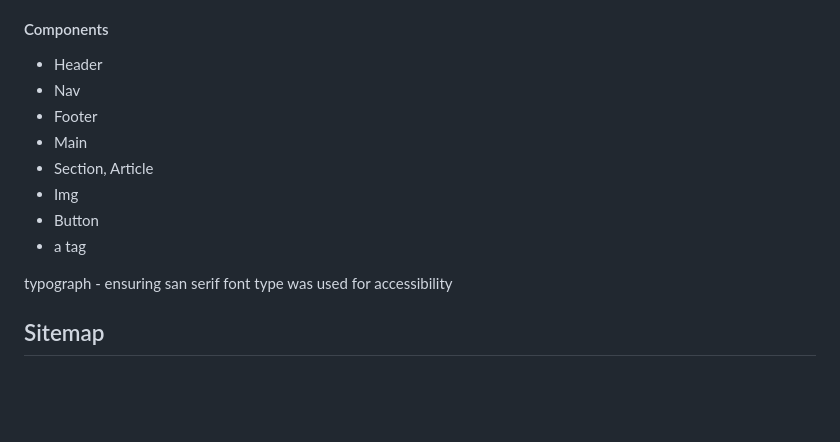
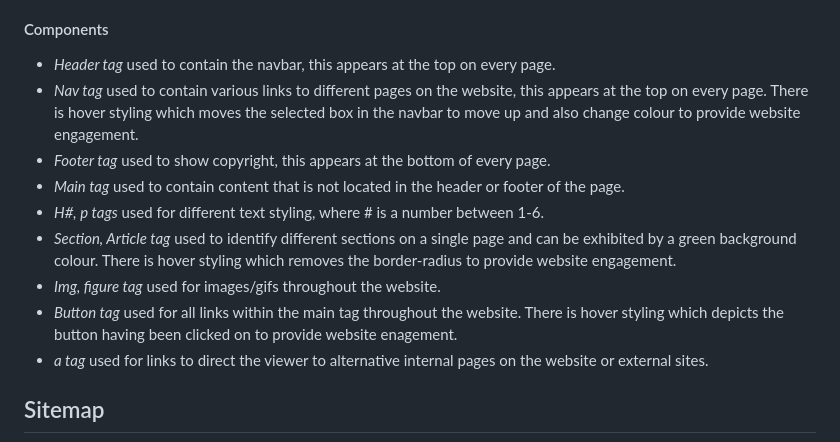
Before and after one commit to theresaxn/Theresa-T1A2_Portfolio, a Markdown page: README.md, the part around the change. GitHub-like rendering; blank space fills up the shorter version.

Commit message:
finishing functionality/features section

```diff
--- a/README.md
+++ b/README.md
@@ -38,16 +38,15 @@ Using Google Fonts, Encode Sans Condensed was chosen for the website. Keeping ac
 Animations found on animate.css were mainly used on images or buttons to help keep the website fun and exciting. Button animations were kept consistent through the entire website and several animations were used on images for some variation (image animations in a single page were kept the same to avoid overstimulation).
 
 #### Components
-- Header
-- Nav
-- Footer
-- Main
-- Section, Article
-- Img
-- Button
-- a tag
-
-typograph - ensuring san serif font type was used for accessibility
+- *Header tag* used to contain the navbar, this appears at the top on every page.
+- *Nav tag* used to contain various links to different pages on the website, this appears at the top on every page. There is hover styling which moves the selected box in the navbar to move up and also change colour to provide website engagement.
+- *Footer tag* used to show copyright, this appears at the bottom of every page.
+- *Main tag* used to contain content that is not located in the header or footer of the page.
+- *H#, p tags* used for different text styling, where # is a number between 1-6.
+- *Section, Article tag* used to identify different sections on a single page and can be exhibited by a green background colour. There is hover styling which removes the border-radius to provide website engagement.
+- *Img, figure tag* used for images/gifs throughout the website.
+- *Button tag* used for all links within the main tag throughout the website. There is hover styling which depicts the button having been clicked on to provide website enagement.
+- *a tag* used for links to direct the viewer to alternative internal pages on the website or external sites.
 
 ## Sitemap
 ![Sitemap](/docs/Sitemap.png)
```
